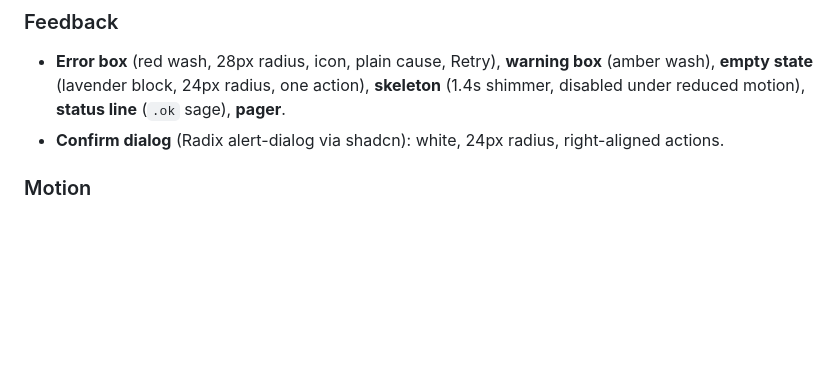
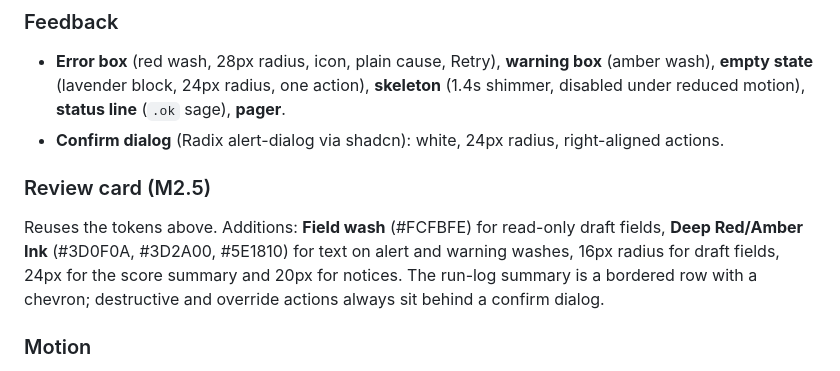
Before and after one commit to felipemoreno66/ai-lead-qualifier, a Markdown page: DESIGN.md, the part around the change. Rendered like a GitHub page; blank space fills up the shorter version.

```diff
--- a/DESIGN.md
+++ b/DESIGN.md
@@ -219,6 +219,9 @@ White bordered panel (28px radius, 32px padding). Key-value grid `minmax(120px,2
 - **Error box** (red wash, 28px radius, icon, plain cause, Retry), **warning box** (amber wash), **empty state** (lavender block, 24px radius, one action), **skeleton** (1.4s shimmer, disabled under reduced motion), **status line** (`.ok` sage), **pager**.
 - **Confirm dialog** (Radix alert-dialog via shadcn): white, 24px radius, right-aligned actions.
 
+### Review card (M2.5)
+Reuses the tokens above. Additions: **Field wash** (#FCFBFE) for read-only draft fields, **Deep Red/Amber Ink** (#3D0F0A, #3D2A00, #5E1810) for text on alert and warning washes, 16px radius for draft fields, 24px for the score summary and 20px for notices. The run-log summary is a bordered row with a chevron; destructive and override actions always sit behind a confirm dialog.
+
 ### Motion
 Minimal: button background .2s and press scale (ease `cubic-bezier(.2,.8,.2,1)`), pill background .15s, skeleton shimmer. All motion is disabled under `prefers-reduced-motion`.
 
```
Also changed, not shown: README.md (+4 -2 lines), docs/screenshots/review-checks-desktop.png, docs/screenshots/review-desktop.png, docs/screenshots/review-mobile.png, 11 other files.
